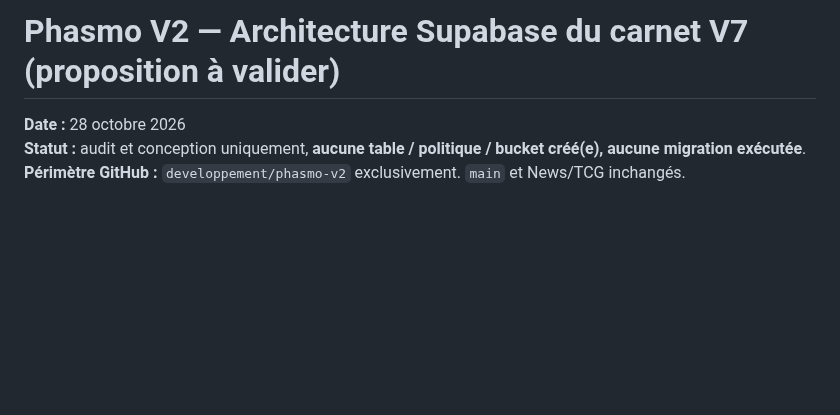
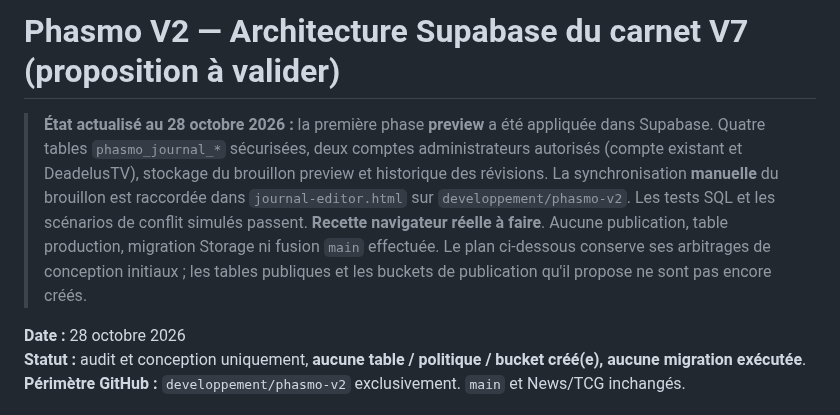
Before and after one commit to DeadelusTV/deadelusTV, a Markdown page: docs/phasmo-journal-supabase-architecture-v7.md, the part around the change. Rendered like a GitHub page; blank space fills up the shorter version.

Commit message:
docs(phasmo): préciser état réel de la migration preview V7

```diff
--- a/docs/phasmo-journal-supabase-architecture-v7.md
+++ b/docs/phasmo-journal-supabase-architecture-v7.md
@@ -1,4 +1,7 @@
 # Phasmo V2 — Architecture Supabase du carnet V7 (proposition à valider)
+
+> **État actualisé au 28 octobre 2026 :** la première phase **preview** a été appliquée dans Supabase. Quatre tables `phasmo_journal_*` sécurisées, deux comptes administrateurs autorisés (compte existant et DeadelusTV), stockage du brouillon preview et historique des révisions. La synchronisation **manuelle** du brouillon est raccordée dans `journal-editor.html` sur `developpement/phasmo-v2`. Les tests SQL et les scénarios de conflit simulés passent. **Recette navigateur réelle à faire**. Aucune publication, table production, migration Storage ni fusion `main` effectuée. Le plan ci-dessous conserve ses arbitrages de conception initiaux ; les tables publiques et les buckets de publication qu'il propose ne sont pas encore créés.
+
 
 **Date :** 28 octobre 2026
 **Statut :** audit et conception uniquement, **aucune table / politique / bucket créé(e), aucune migration exécutée**.
```
